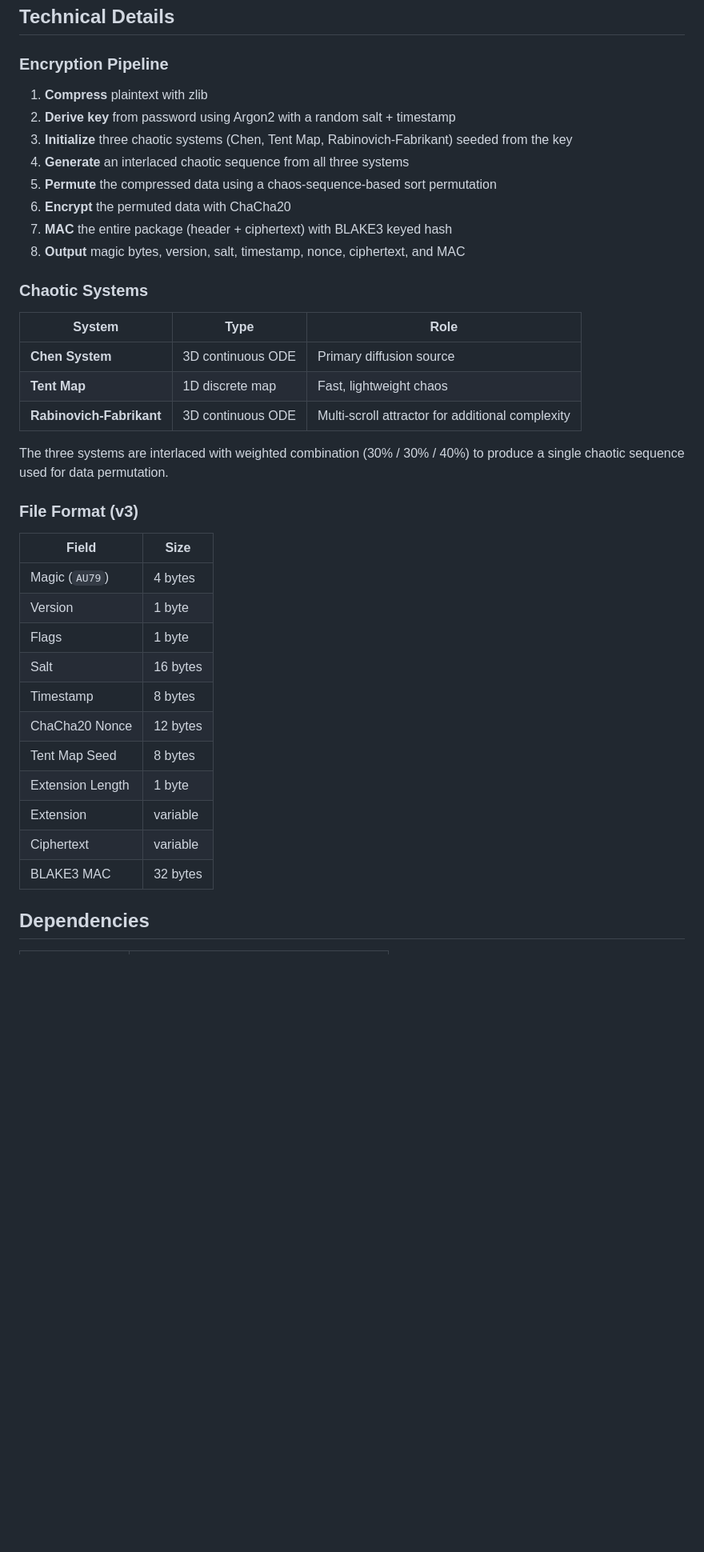
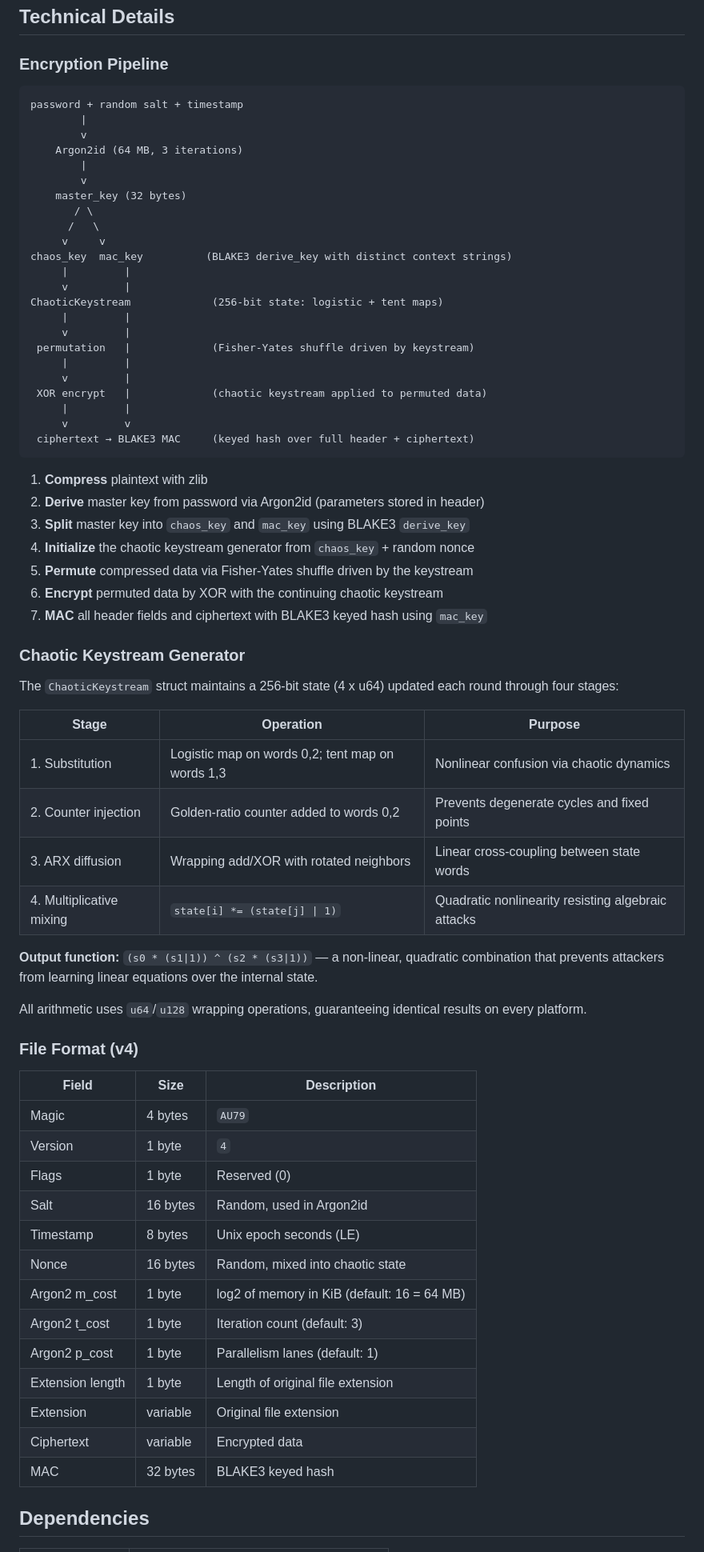
Before and after one commit to andrew-unger/chaotic_encryption, a Markdown page: README.md, the part around one of its changes. Shown at 80% size. Drawn GitHub-style; blank space fills up the shorter version.

Commit message:
Update README for v4 chaotic keystream architecture
Co-Authored-By: Claude Opus 4.6 <noreply@anthropic.com>

````diff
--- a/README.md
+++ b/README.md
@@ -107,40 +108,72 @@ au79-crypto --gui
 
 ### Encryption Pipeline
 
+```
+password + random salt + timestamp
+        |
+        v
+    Argon2id (64 MB, 3 iterations)
+        |
+        v
+    master_key (32 bytes)
+       / \
+      /   \
+     v     v
+chaos_key  mac_key          (BLAKE3 derive_key with distinct context strings)
+     |         |
+     v         |
+ChaoticKeystream             (256-bit state: logistic + tent maps)
+     |         |
+     v         |
+ permutation   |             (Fisher-Yates shuffle driven by keystream)
+     |         |
+     v         |
+ XOR encrypt   |             (chaotic keystream applied to permuted data)
+     |         |
+     v         v
+ ciphertext → BLAKE3 MAC     (keyed hash over full header + ciphertext)
+```
+
 1. **Compress** plaintext with zlib
-2. **Derive key** from password using Argon2 with a random salt + timestamp
-3. **Initialize** three chaotic systems (Chen, Tent Map, Rabinovich-Fabrikant) seeded from the key
-4. **Generate** an interlaced chaotic sequence from all three systems
-5. **Permute** the compressed data using a chaos-sequence-based sort permutation
-6. **Encrypt** the permuted data with ChaCha20
-7. **MAC** the entire package (header + ciphertext) with BLAKE3 keyed hash
-8. **Output** magic bytes, version, salt, timestamp, nonce, ciphertext, and MAC
+2. **Derive** master key from password via Argon2id (parameters stored in header)
+3. **Split** master key into `chaos_key` and `mac_key` using BLAKE3 `derive_key`
+4. **Initialize** the chaotic keystream generator from `chaos_key` + random nonce
+5. **Permute** compressed data via Fisher-Yates shuffle driven by the keystream
+6. **Encrypt** permuted data by XOR with the continuing chaotic keystream
+7. **MAC** all header fields and ciphertext with BLAKE3 keyed hash using `mac_key`
 
-### Chaotic Systems
+### Chaotic Keystream Generator
 
-| System | Type | Role |
-|--------|------|------|
-| **Chen System** | 3D continuous ODE | Primary diffusion source |
-| **Tent Map** | 1D discrete map | Fast, lightweight chaos |
-| **Rabinovich-Fabrikant** | 3D continuous ODE | Multi-scroll attractor for additional complexity |
+The `ChaoticKeystream` struct maintains a 256-bit state (4 x u64) updated each round through four stages:
 
-The three systems are interlaced with weighted combination (30% / 30% / 40%) to produce a single chaotic sequence used for data permutation.
+| Stage | Operation | Purpose |
+|-------|-----------|---------|
+| 1. Substitution | Logistic map on words 0,2; tent map on words 1,3 | Nonlinear confusion via chaotic dynamics |
+| 2. Counter injection | Golden-ratio counter added to words 0,2 | Prevents degenerate cycles and fixed points |
+| 3. ARX diffusion | Wrapping add/XOR with rotated neighbors | Linear cross-coupling between state words |
+| 4. Multiplicative mixing | `state[i] *= (state[j] \| 1)` | Quadratic nonlinearity resisting algebraic attacks |
 
-### File Format (v3)
+**Output function:** `(s0 * (s1|1)) ^ (s2 * (s3|1))` — a non-linear, quadratic combination that prevents attackers from learning linear equations over the internal state.
 
-| Field | Size |
-|-------|------|
-| Magic (`AU79`) | 4 bytes |
-| Version | 1 byte |
-| Flags | 1 byte |
-| Salt | 16 bytes |
-| Timestamp | 8 bytes |
-| ChaCha20 Nonce | 12 bytes |
-| Tent Map Seed | 8 bytes |
-| Extension Length | 1 byte |
-| Extension | variable |
-| Ciphertext | variable |
-| BLAKE3 MAC | 32 bytes |
+All arithmetic uses `u64`/`u128` wrapping operations, guaranteeing identical results on every platform.
+
+### File Format (v4)
+
+| Field | Size | Description |
+|-------|------|-------------|
+| Magic | 4 bytes | `AU79` |
+| Version | 1 byte | `4` |
+| Flags | 1 byte | Reserved (0) |
+| Salt | 16 bytes | Random, used in Argon2id |
+| Timestamp | 8 bytes | Unix epoch seconds (LE) |
+| Nonce | 16 bytes | Random, mixed into chaotic state |
+| Argon2 m_cost | 1 byte | log2 of memory in KiB (default: 16 = 64 MB) |
+| Argon2 t_cost | 1 byte | Iteration count (default: 3) |
+| Argon2 p_cost | 1 byte | Parallelism lanes (default: 1) |
+| Extension length | 1 byte | Length of original file extension |
+| Extension | variable | Original file extension |
+| Ciphertext | variable | Encrypted data |
+| MAC | 32 bytes | BLAKE3 keyed hash |
 
 ## Dependencies
 
````
Also changed, not shown: other parts of README.md (+23 -15 lines).
